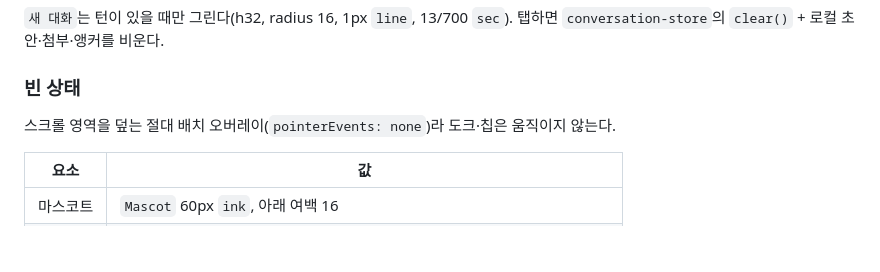
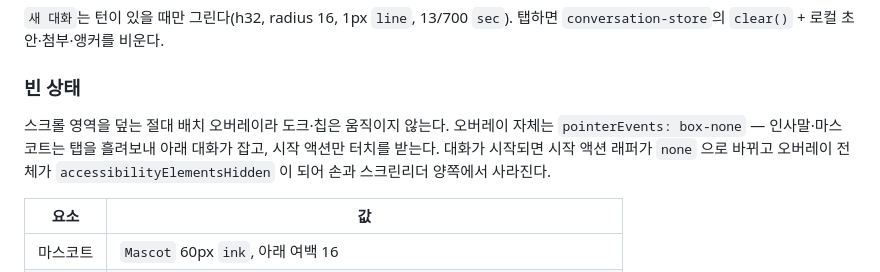
Before and after one commit to jeongeup-lab/PICTRIP, a Markdown page: docs/reference/travel-tab.md, the part around the change. Rendered like a GitHub page; blank space fills up the shorter version.

Commit message:
docs(travel-tab): 빈 상태 포인터 이벤트를 구현과 맞춘다
CTA 가 터치를 받도록 오버레이를 box-none 으로 바꿨는데 문서는 none 이라
적혀 있었다. 이 문서대로 화면을 고치면 새 CTA 가 통째로 죽는다.

box-none 인 이유와, 대화가 시작된 뒤 손·스크린리더 양쪽에서 사라지는 경로를
함께 적는다.

Co-Authored-By: Claude Opus 5 <noreply@anthropic.com>
Claude-Session: https://claude.ai/code/session_01BLKzhN7McSXjj2APvNCB2B

```diff
--- a/docs/reference/travel-tab.md
+++ b/docs/reference/travel-tab.md
@@ -42,8 +42,11 @@
 
 ### 빈 상태
 
-스크롤 영역을 덮는 절대 배치 오버레이(`pointerEvents: none`)라 도크·칩은
-움직이지 않는다.
+스크롤 영역을 덮는 절대 배치 오버레이라 도크·칩은 움직이지 않는다.
+오버레이 자체는 `pointerEvents: box-none` — 인사말·마스코트는 탭을 흘려보내
+아래 대화가 잡고, 시작 액션만 터치를 받는다. 대화가 시작되면 시작 액션 래퍼가
+`none` 으로 바뀌고 오버레이 전체가 `accessibilityElementsHidden` 이 되어
+손과 스크린리더 양쪽에서 사라진다.
 
 | 요소 | 값 |
 |---|---|
```
